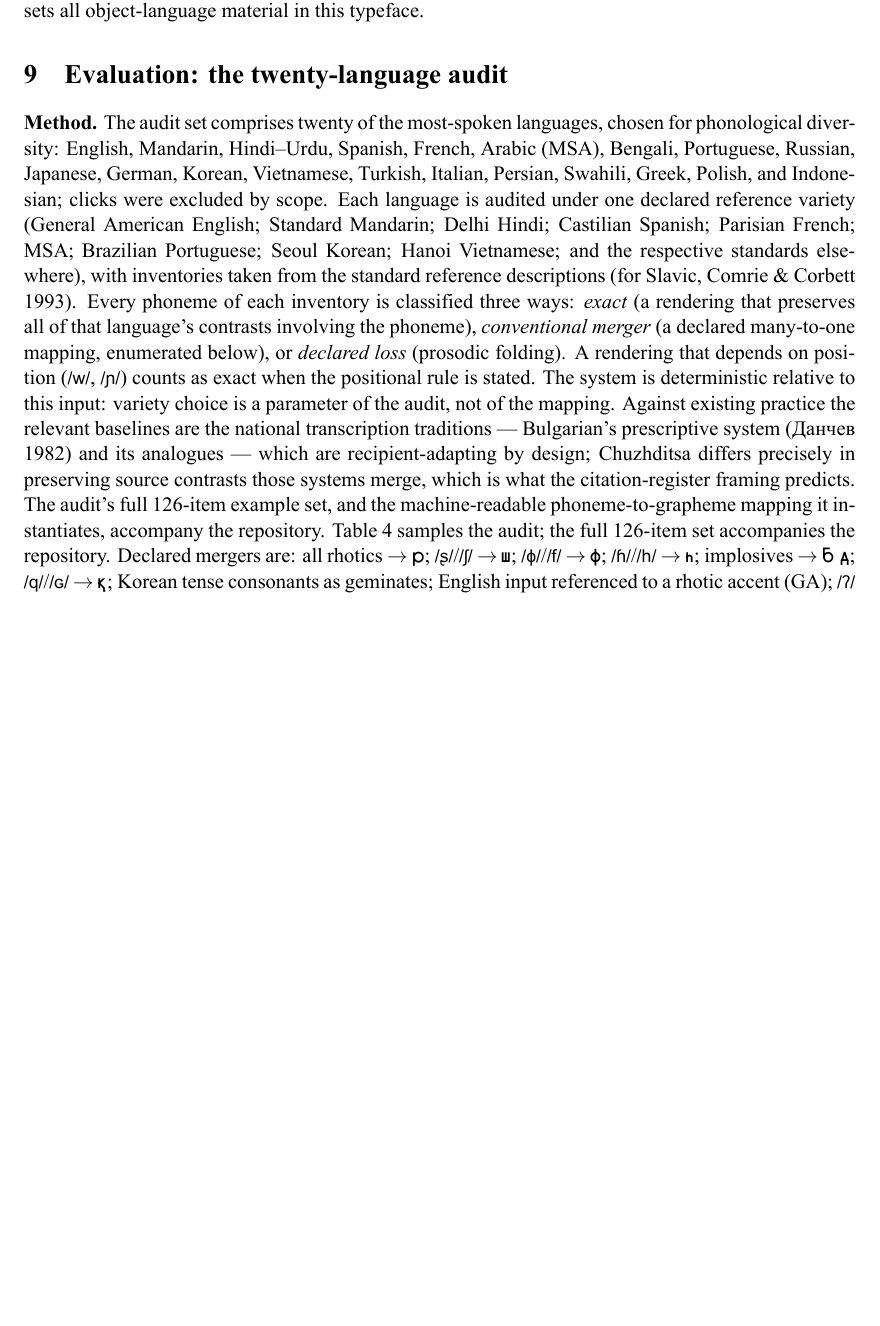
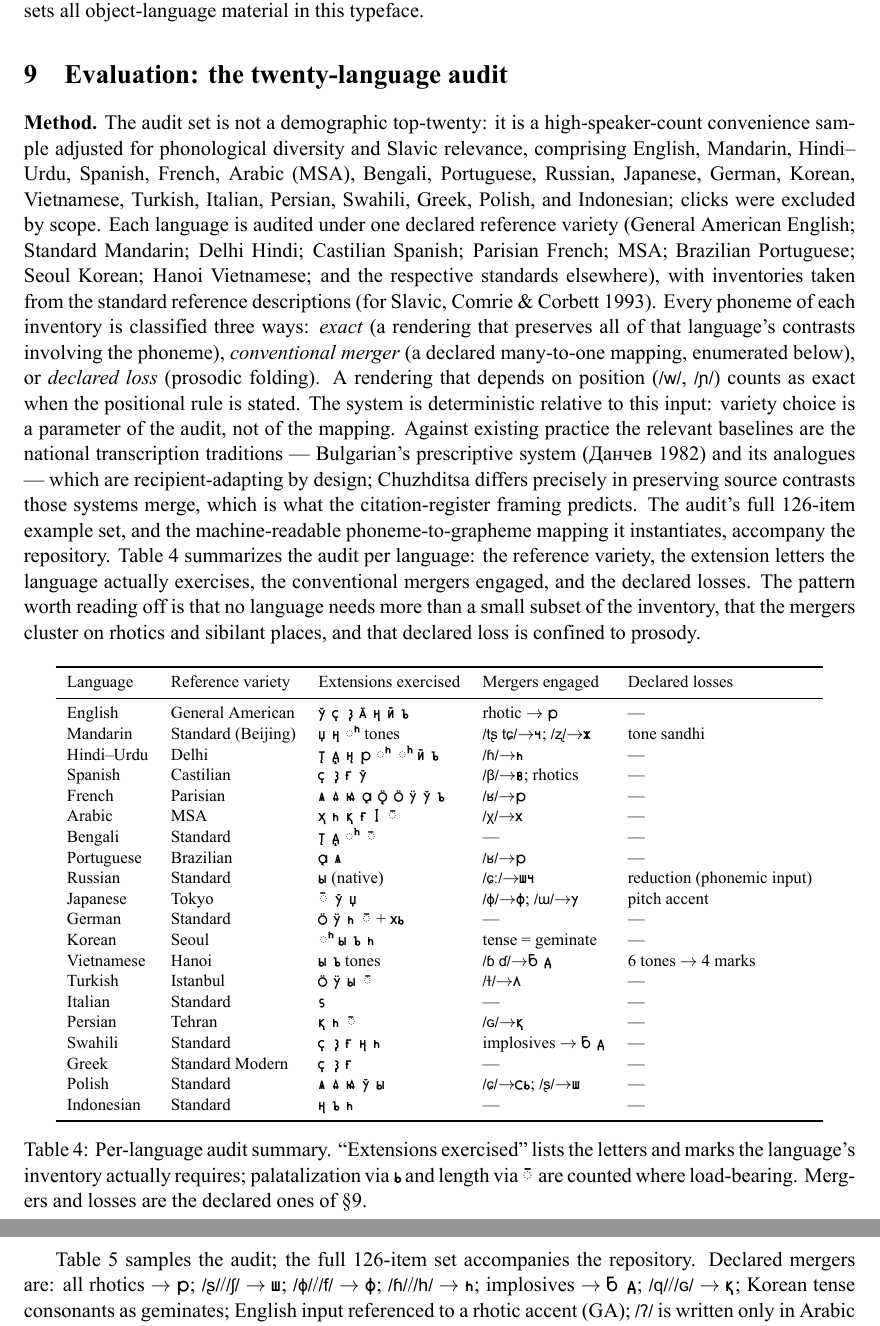
Before and after one commit to anastasds/chuzhditsa, a LaTeX paper (paper/chuzhditsa.tex): part of page 7 of 10 before the commit and two parts of pages 7 and 8 of 11 after it, the two joined at a grey line, cut so that both start at the same text, the shorter picture padded with empty space. The pictures show the PDF file paper/chuzhditsa.pdf that the author committed with the source.

Commit message:
Apply re-review of the system paper: all ten precision fixes
Abstract split into three sentences; sec:hook cross-reference repaired;
Table 1 caption harmonized with the relational-hook account; the yus-fusion
sentence de-ligated (the font was fusing our own example on the page —
written as ь+ѧ now); conclusion aligned with the citation framing; audit
selection logic stated (convenience sample adjusted for diversity and Slavic
relevance); Mandarin tone attachment clarified in the caption; intro
harmonized with the abstract's narrowed claim; Glagolitic 'inherit' softened
to 'reactivate sound-slots'; NEW Table: per-language audit summary (variety,
extensions exercised, mergers engaged, declared losses) for all 20 languages.

Co-Authored-By: Claude Fable 5 <noreply@anthropic.com>

```diff
--- a/paper/chuzhditsa.tex
+++ b/paper/chuzhditsa.tex
@@ -174,7 +174,40 @@ The Chuzhditsa family (Regular, Bold, Italic, Bold Italic; TTF and CFF/OTF) is g
 
 \section{Evaluation: the twenty-language audit}
 
-\textbf{Method.} The audit set comprises twenty of the most-spoken languages, chosen for phonological diversity: English, Mandarin, Hindi--Urdu, Spanish, French, Arabic (MSA), Bengali, Portuguese, Russian, Japanese, German, Korean, Vietnamese, Turkish, Italian, Persian, Swahili, Greek, Polish, and Indonesian; clicks were excluded by scope. Each language is audited under one declared reference variety (General American English; Standard Mandarin; Delhi Hindi; Castilian Spanish; Parisian French; MSA; Brazilian Portuguese; Seoul Korean; Hanoi Vietnamese; and the respective standards elsewhere), with inventories taken from the standard reference descriptions (for Slavic, Comrie \& Corbett 1993). Every phoneme of each inventory is classified three ways: \emph{exact} (a rendering that preserves all of that language's contrasts involving the phoneme), \emph{conventional merger} (a declared many-to-one mapping, enumerated below), or \emph{declared loss} (prosodic folding). A rendering that depends on position (\ph{w}, \ph{ɲ}) counts as exact when the positional rule is stated. The system is deterministic relative to this input: variety choice is a parameter of the audit, not of the mapping. Against existing practice the relevant baselines are the national transcription traditions — Bulgarian's prescriptive system (Данчев 1982) and its analogues — which are recipient-adapting by design; Chuzhditsa differs precisely in preserving source contrasts those systems merge, which is what the citation-register framing predicts. The audit's full 126-item example set, and the machine-readable phoneme-to-grapheme mapping it instantiates, accompany the repository. Table~\ref{tab:examples} samples the audit; the full 126-item set accompanies the repository. Declared mergers\label{sec:mergers} are: all rhotics~$\rightarrow$~\cz{р}; \ph{ʂ}/\ph{ʃ}~$\rightarrow$~\cz{ш}; \ph{ɸ}/\ph{f}~$\rightarrow$~\cz{ф}; \ph{ɦ}/\ph{h}~$\rightarrow$~\cz{һ}; implosives~$\rightarrow$~\cz{б д}; \ph{q}/\ph{ɢ}~$\rightarrow$~\cz{қ}; Korean tense consonants as geminates; English input referenced to a rhotic accent (GA); \ph{ʔ} is written only in Arabic material while \ph{ʕ} always is — a practical asymmetry in the laryngeal series, accepted rather than disguised; \ph{ʔ} dropped outside Arabic material.
+\textbf{Method.} The audit set is not a demographic top-twenty: it is a high-speaker-count convenience sample adjusted for phonological diversity and Slavic relevance, comprising English, Mandarin, Hindi--Urdu, Spanish, French, Arabic (MSA), Bengali, Portuguese, Russian, Japanese, German, Korean, Vietnamese, Turkish, Italian, Persian, Swahili, Greek, Polish, and Indonesian; clicks were excluded by scope. Each language is audited under one declared reference variety (General American English; Standard Mandarin; Delhi Hindi; Castilian Spanish; Parisian French; MSA; Brazilian Portuguese; Seoul Korean; Hanoi Vietnamese; and the respective standards elsewhere), with inventories taken from the standard reference descriptions (for Slavic, Comrie \& Corbett 1993). Every phoneme of each inventory is classified three ways: \emph{exact} (a rendering that preserves all of that language's contrasts involving the phoneme), \emph{conventional merger} (a declared many-to-one mapping, enumerated below), or \emph{declared loss} (prosodic folding). A rendering that depends on position (\ph{w}, \ph{ɲ}) counts as exact when the positional rule is stated. The system is deterministic relative to this input: variety choice is a parameter of the audit, not of the mapping. Against existing practice the relevant baselines are the national transcription traditions — Bulgarian's prescriptive system (Данчев 1982) and its analogues — which are recipient-adapting by design; Chuzhditsa differs precisely in preserving source contrasts those systems merge, which is what the citation-register framing predicts. The audit's full 126-item example set, and the machine-readable phoneme-to-grapheme mapping it instantiates, accompany the repository.
+Table~\ref{tab:audit} summarizes the audit per language: the reference variety, the extension letters the language actually exercises, the conventional mergers engaged, and the declared losses. The pattern worth reading off is that no language needs more than a small subset of the inventory, that the mergers cluster on rhotics and sibilant places, and that declared loss is confined to prosody.
+
+\begin{table}[ht]\centering\footnotesize
+\begin{tabular}{lllll}
+\toprule
+Language & Reference variety & Extensions exercised & Mergers engaged & Declared losses \\
+\midrule
+English & General American & \cz{ў ҫ ҙ ӓ ң ӣ ъ} & rhotic $\rightarrow$ \cz{р} & — \\
+Mandarin & Standard (Beijing) & \cz{џ ң} \cz{◌ʰ} tones & \ph{tʂ tɕ}$\rightarrow$\cz{ч}; \ph{ʐ}$\rightarrow$\cz{ж} & tone sandhi \\
+Hindi--Urdu & Delhi & \cz{т̢ д̢ н̢ р̢} \cz{◌ʰ ◌ʱ} \cz{ӣ ъ} & \ph{ɦ}$\rightarrow$\cz{һ} & — \\
+Spanish & Castilian & \cz{ҫ ҙ ғ ў} & \ph{β}$\rightarrow$\cz{в}; rhotics & — \\
+French & Parisian & \cz{ѫ ѧ ѩ а̨ ӧ̨ ӧ ӱ ў ъ} & \ph{ʁ}$\rightarrow$\cz{р} & — \\
+Arabic & MSA & \cz{ҳ һ қ ғ Ӏ ◌̄} & \ph{χ}$\rightarrow$\cz{х} & — \\
+Bengali & Standard & \cz{т̢ д̢} \cz{◌ʱ ◌̄} & — & — \\
+Portuguese & Brazilian & \cz{а̨ ѫ} & \ph{ʁ}$\rightarrow$\cz{р} & — \\
+Russian & Standard & \cz{ы} (native) & \ph{ɕː}$\rightarrow$\cz{шч} & reduction (phonemic input) \\
+Japanese & Tokyo & \cz{◌̄ ў џ} & \ph{ɸ}$\rightarrow$\cz{ф}; \ph{ɯ}$\rightarrow$\cz{у} & pitch accent \\
+German & Standard & \cz{ӧ ӱ һ ◌̄} + \cz{хь} & — & — \\
+Korean & Seoul & \cz{◌ʰ} \cz{ы ъ һ} & tense = geminate & — \\
+Vietnamese & Hanoi & \cz{ы ъ} tones & \ph{ɓ ɗ}$\rightarrow$\cz{б д} & 6 tones $\rightarrow$ 4 marks \\
+Turkish & Istanbul & \cz{ӧ ӱ ы ◌̄} & \ph{ɫ}$\rightarrow$\cz{л} & — \\
+Italian & Standard & \cz{ѕ} & — & — \\
+Persian & Tehran & \cz{қ һ ◌̄} & \ph{ɢ}$\rightarrow$\cz{қ} & — \\
+Swahili & Standard & \cz{ҫ ҙ ғ ң һ} & implosives $\rightarrow$ \cz{б д} & — \\
+Greek & Standard Modern & \cz{ҫ ҙ ғ} & — & — \\
+Polish & Standard & \cz{ѫ ѧ ѩ ў ы} & \ph{ɕ}$\rightarrow$\cz{сь}; \ph{ʂ}$\rightarrow$\cz{ш} & — \\
+Indonesian & Standard & \cz{ң ъ һ} & — & — \\
+\bottomrule
+\end{tabular}
+\caption{Per-language audit summary. ``Extensions exercised'' lists the letters and marks the language's inventory actually requires; palatalization via \cz{ь} and length via \cz{◌̄} are counted where load-bearing. Mergers and losses are the declared ones of \S\ref{sec:mergers}.}
+\label{tab:audit}
+\end{table}
+ Table~\ref{tab:examples} samples the audit; the full 126-item set accompanies the repository. Declared mergers\label{sec:mergers} are: all rhotics~$\rightarrow$~\cz{р}; \ph{ʂ}/\ph{ʃ}~$\rightarrow$~\cz{ш}; \ph{ɸ}/\ph{f}~$\rightarrow$~\cz{ф}; \ph{ɦ}/\ph{h}~$\rightarrow$~\cz{һ}; implosives~$\rightarrow$~\cz{б д}; \ph{q}/\ph{ɢ}~$\rightarrow$~\cz{қ}; Korean tense consonants as geminates; English input referenced to a rhotic accent (GA); \ph{ʔ} is written only in Arabic material while \ph{ʕ} always is — a practical asymmetry in the laryngeal series, accepted rather than disguised; \ph{ʔ} dropped outside Arabic material.
 
 \begin{table}[ht]\centering\small
 \begin{tabular}{llll}
```
Also changed, not shown: docs/paper-preview/chuzhditsa/page-01.png, docs/paper-preview/chuzhditsa/page-03.png, docs/paper-preview/chuzhditsa/page-04.png, docs/paper-preview/chuzhditsa/page-05.png, docs/paper-preview/chuzhditsa/page-07.png, docs/paper-preview/chuzhditsa/page-08.png, docs/paper-preview/chuzhditsa/page-09.png, docs/paper-preview/chuzhditsa/page-10.png, docs/paper-preview/chuzhditsa/page-11.png (added), paper/chuzhditsa.pdf, paper/chuzhditsa.tex (14 more changed lines).
